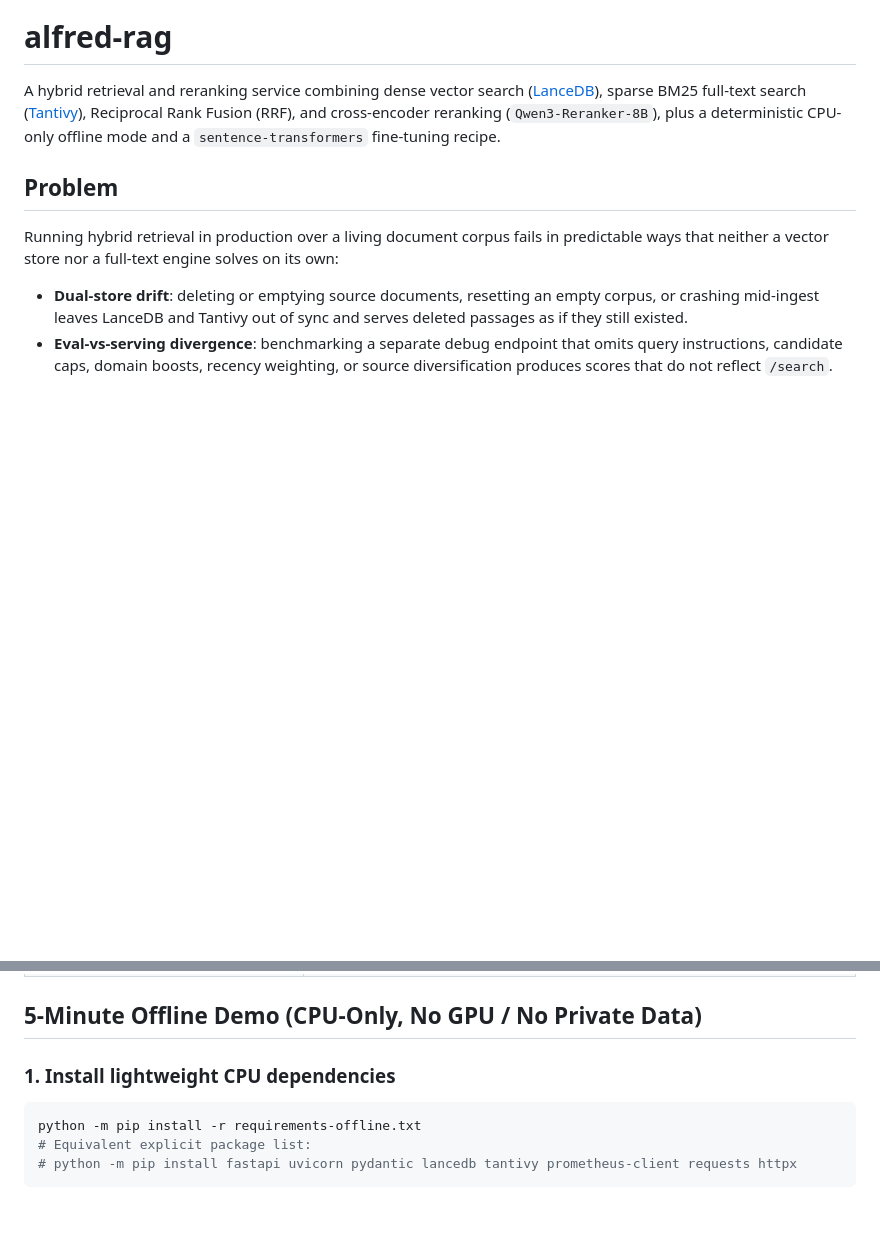
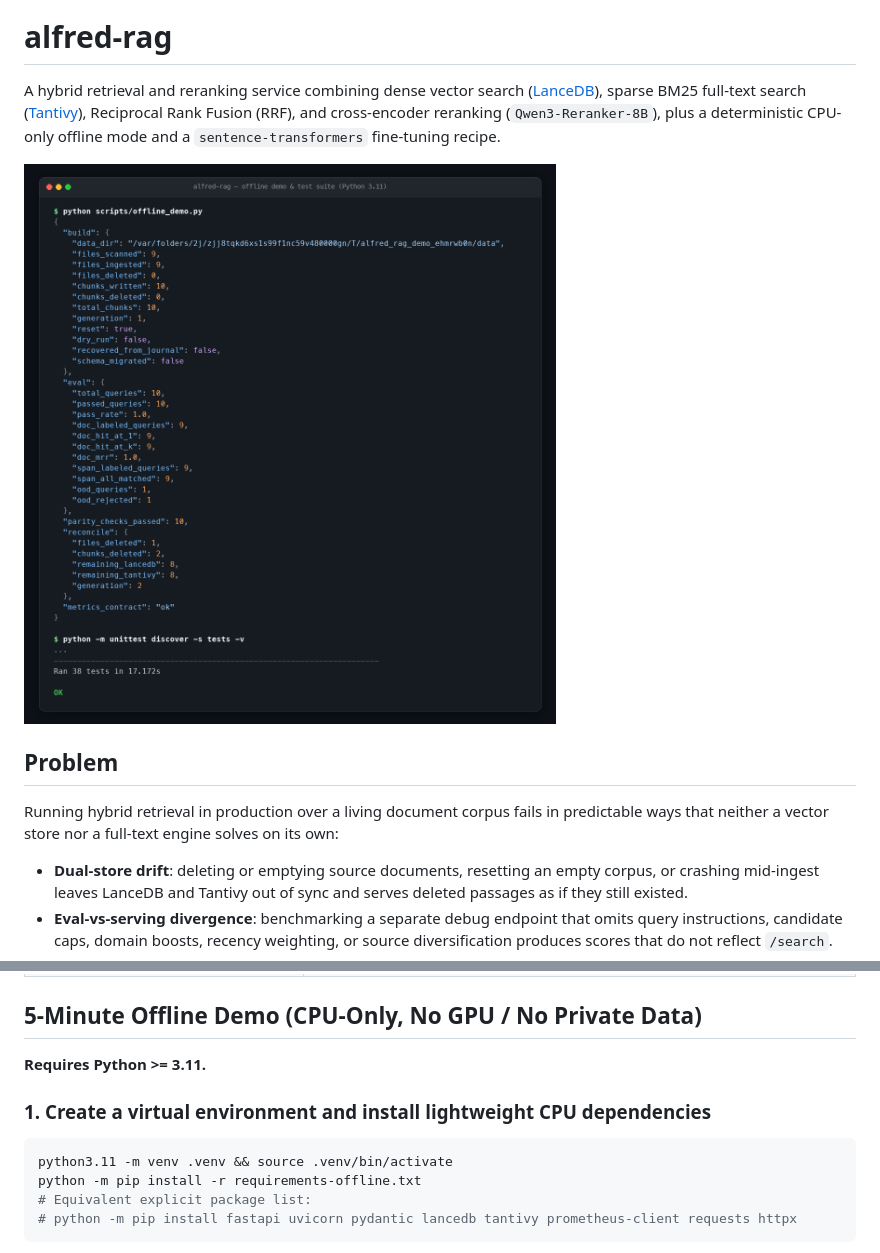
Before and after one commit to trevorgordon981/alfred-rag, a Markdown page: README.md, 2 parts joined by grey strips. GitHub-like rendering; pictures changed too: docs/demo-terminal.png (added); blank space fills up the shorter version.

Commit message:
Add terminal demo screenshot, measured offline results, Python 3.11 quickstart, and v0.1.0 changelog

````diff
--- a/README.md
+++ b/README.md
@@ -1,6 +1,8 @@
 # alfred-rag
 
 A hybrid retrieval and reranking service combining dense vector search ([LanceDB](https://lancedb.com/)), sparse BM25 full-text search ([Tantivy](https://github.com/quickwit-oss/tantivy)), Reciprocal Rank Fusion (RRF), and cross-encoder reranking (`Qwen3-Reranker-8B`), plus a deterministic CPU-only offline mode and a `sentence-transformers` fine-tuning recipe.
+
+![alfred-rag offline hybrid retrieval demo](docs/demo-terminal.png)
 
 ## Problem
 
@@ -71,9 +73,12 @@ LanceDB and Tantivy provide the underlying vector and BM25 primitives; `alfred-r
 
 ## 5-Minute Offline Demo (CPU-Only, No GPU / No Private Data)
 
-### 1. Install lightweight CPU dependencies
+**Requires Python >= 3.11.**
+
+### 1. Create a virtual environment and install lightweight CPU dependencies
 
 ```bash
+python3.11 -m venv .venv && source .venv/bin/activate
 python -m pip install -r requirements-offline.txt
 # Equivalent explicit package list:
 # python -m pip install fastapi uvicorn pydantic lancedb tantivy prometheus-client requests httpx
````
Also changed, not shown: other parts of README.md (+16 -0 lines), CHANGELOG.md (added, +17 -0 lines).
